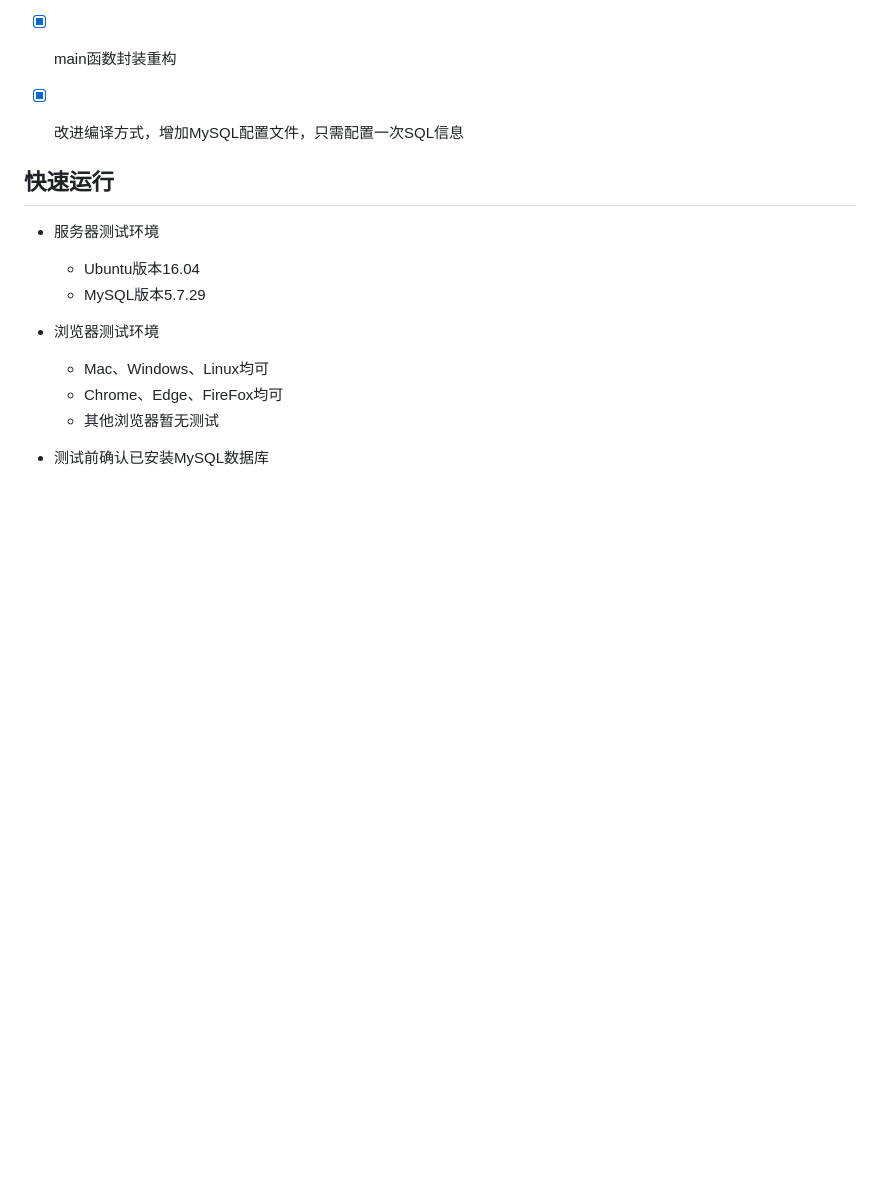
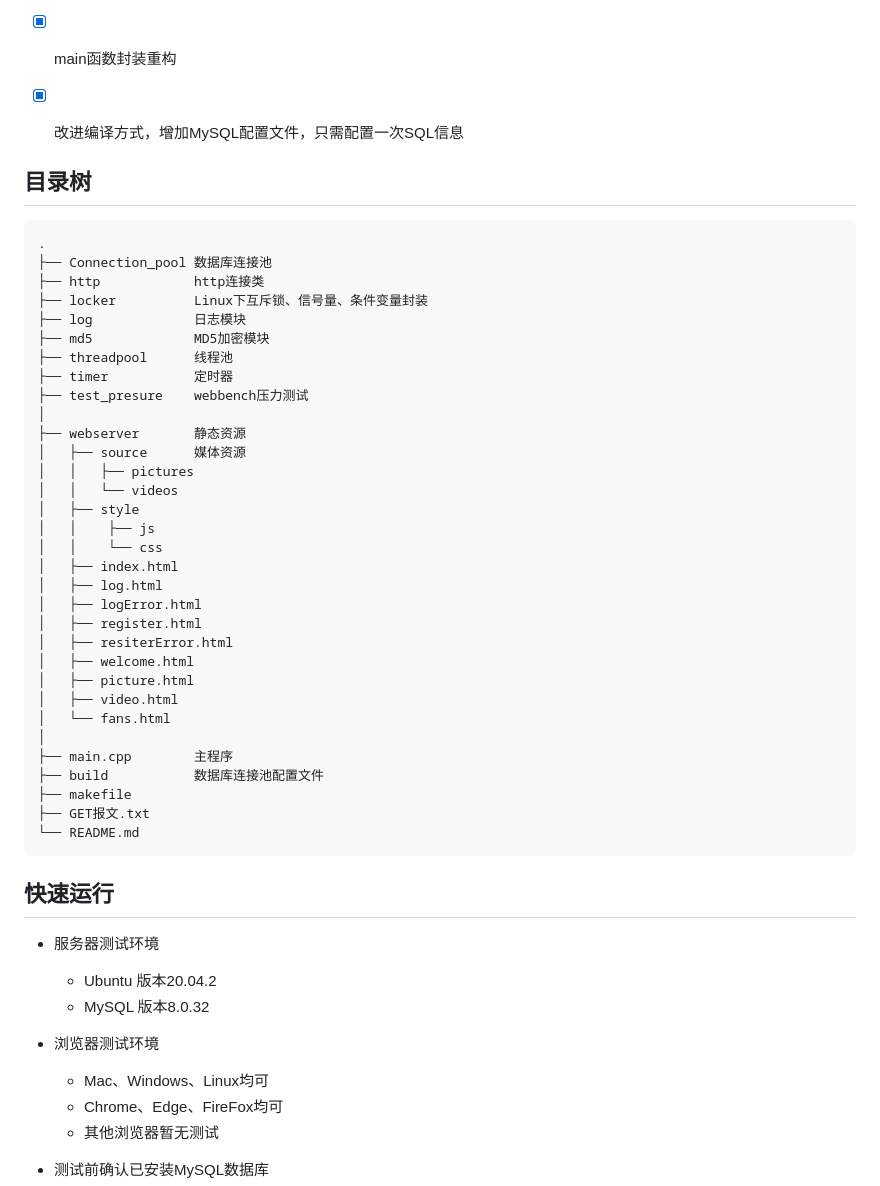
Before and after one commit to Sugar-27/WebServer, a Markdown page: README.md, the part around the change. GitHub-like rendering; blank space fills up the shorter version.

Commit message:
修订README

````diff
--- a/README.md
+++ b/README.md
@@ -80,13 +80,51 @@ Demo演示
 - [x] main函数封装重构
 - [x] 改进编译方式，增加MySQL配置文件，只需配置一次SQL信息
 
+目录树
+------------
+
+```
+.
+├── Connection_pool 数据库连接池
+├── http            http连接类
+├── locker          Linux下互斥锁、信号量、条件变量封装
+├── log             日志模块
+├── md5             MD5加密模块
+├── threadpool      线程池
+├── timer           定时器
+├── test_presure    webbench压力测试
+│
+├── webserver       静态资源
+│   ├── source      媒体资源
+│   │   ├── pictures
+│   │   └── videos
+│   ├── style
+│   │    ├── js
+│   │    └── css
+│   ├── index.html
+│   ├── log.html
+│   ├── logError.html
+│   ├── register.html
+│   ├── resiterError.html
+│   ├── welcome.html
+│   ├── picture.html
+│   ├── video.html
+│   └── fans.html
+│
+├── main.cpp        主程序
+├── build           数据库连接池配置文件
+├── makefile
+├── GET报文.txt
+└── README.md
+```
+
 快速运行
 ------------
 
 * 服务器测试环境
 
-  * Ubuntu版本16.04
-  * MySQL版本5.7.29
+  * Ubuntu 版本20.04.2
+  * MySQL  版本8.0.32
 
 * 浏览器测试环境
 
````
